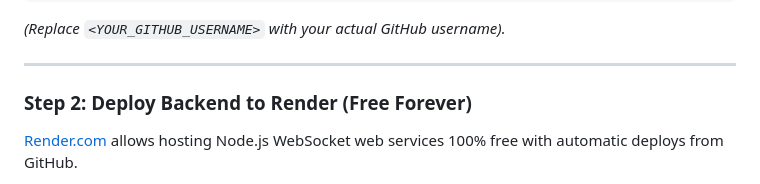
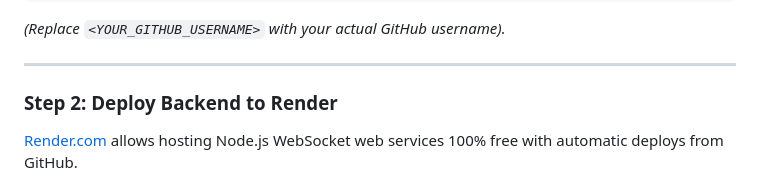
Before and after one commit to titas-mahato/cout, a Markdown page: README.md, the part around one of its changes. Drawn GitHub-style.

Commit message:
Update README formatting and section titles

```diff
--- a/README.md
+++ b/README.md
@@ -70,7 +70,7 @@ git push -u origin main
 
 ---
 
-### Step 2: Deploy Backend to Render (Free Forever)
+### Step 2: Deploy Backend to Render
 
 [Render.com](https://render.com) allows hosting Node.js WebSocket web services 100% free with automatic deploys from GitHub.
 
```
Also changed, not shown: other parts of README.md (+1 -1 lines).
